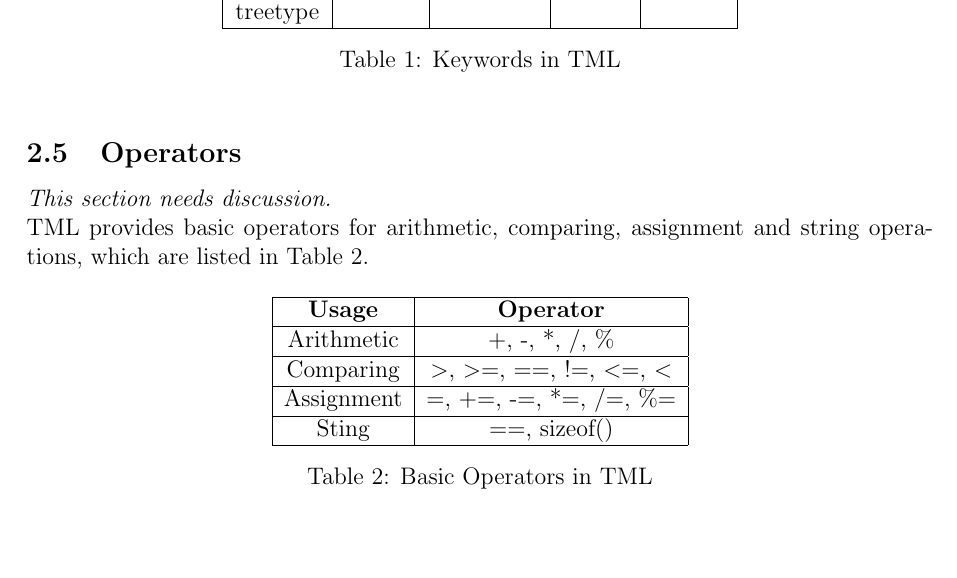
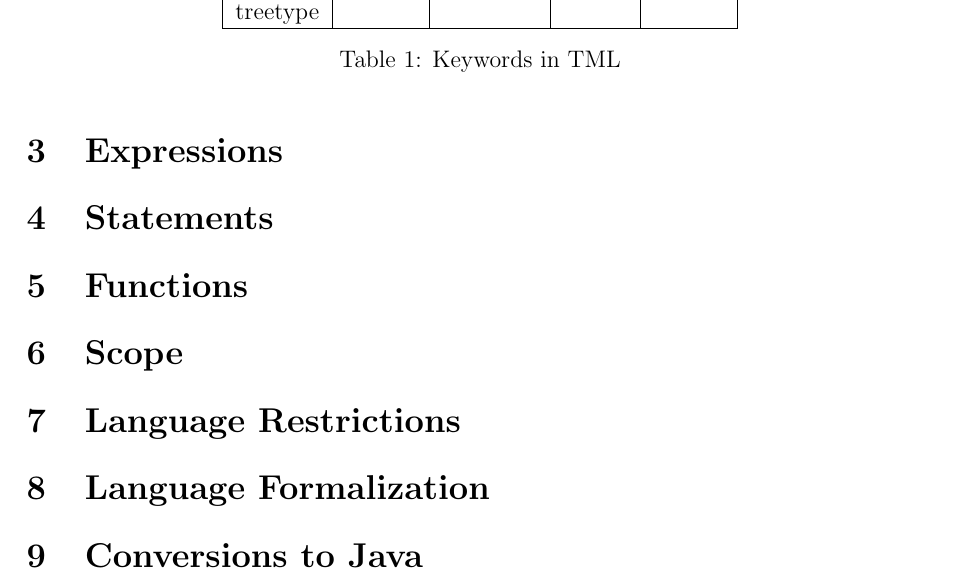
Before and after one commit to rsquirrel/really-cool-proj, a LaTeX document (Docs/LRM-Language Reference Manual/tml_lrm.tex): part of page 2 of 2, cut so that both start at the same text, the shorter picture padded with empty space. Compiled offline with pdfLaTeX.

Commit message:
add the sections titles

```diff
--- a/Docs/LRM-Language Reference Manual/tml_lrm.tex
+++ b/Docs/LRM-Language Reference Manual/tml_lrm.tex
@@ -73,23 +73,27 @@ treetype &  & & & \\
 \end {center}
 \end{table}
 
-\subsection{Operators}
-\textit{This section needs discussion.}\\
-TML provides basic operators for arithmetic, comparing, assignment and string operations, which are listed in Table~\ref{basic_operators}.
+%\subsection{Operators}
+%\textit{This section needs discussion.}\\
+%TML provides basic operators for arithmetic, comparing, assignment and string operations, which are listed in Table~\ref{basic_operators}.
+%
+%\begin{table}[ht]
+%\begin{center}
+%\begin{tabular}{| c | c |}
+%\hline
+%\textbf{Usage} & \textbf{Operator} \\
+%\hline
+%Arithmetic & +, -, *, /, \% \\
+%\hline
+%Comparing & \textgreater, \textgreater=, ==, !=, \textless=, \textless \\
+%\hline
+%Assignment & =, +=, -=, *=, /=, \%= \\
+%\hline
+%Sting & ==, sizeof() \\
+%\hline
+%\end{tabular}
+%\caption{Basic Operators in TML}
+%\label{basic_operators}
+%\end {center}
+%\end{table}
 
-\begin{table}[ht]
-\begin{center}
-\begin{tabular}{| c | c |}
-\hline
-\textbf{Usage} & \textbf{Operator} \\
-\hline
-Arithmetic & +, -, *, /, \% \\
-\hline
-Comparing & \textgreater, \textgreater=, ==, !=, \textless=, \textless \\
-\hline
-Assignment & =, +=, -=, *=, /=, \%= \\
-\hline
-Sting & ==, sizeof() \\
-\hline
-\end{tabular}
-\caption{Basic Operators in TML}
@@ -99,3 +102,17 @@ Sting & ==, sizeof() \\
+\section{Expressions}
+
+\section{Statements}
+
+\section{Functions}
+
+\section{Scope}
+
+\section{Language Restrictions}
+
+\section{Language Formalization}
+
+\section{Conversions to Java}
+
 
 
 
```
Also changed, not shown: Docs/LRM-Language Reference Manual/tml_lrm.tex (5 more changed lines).
